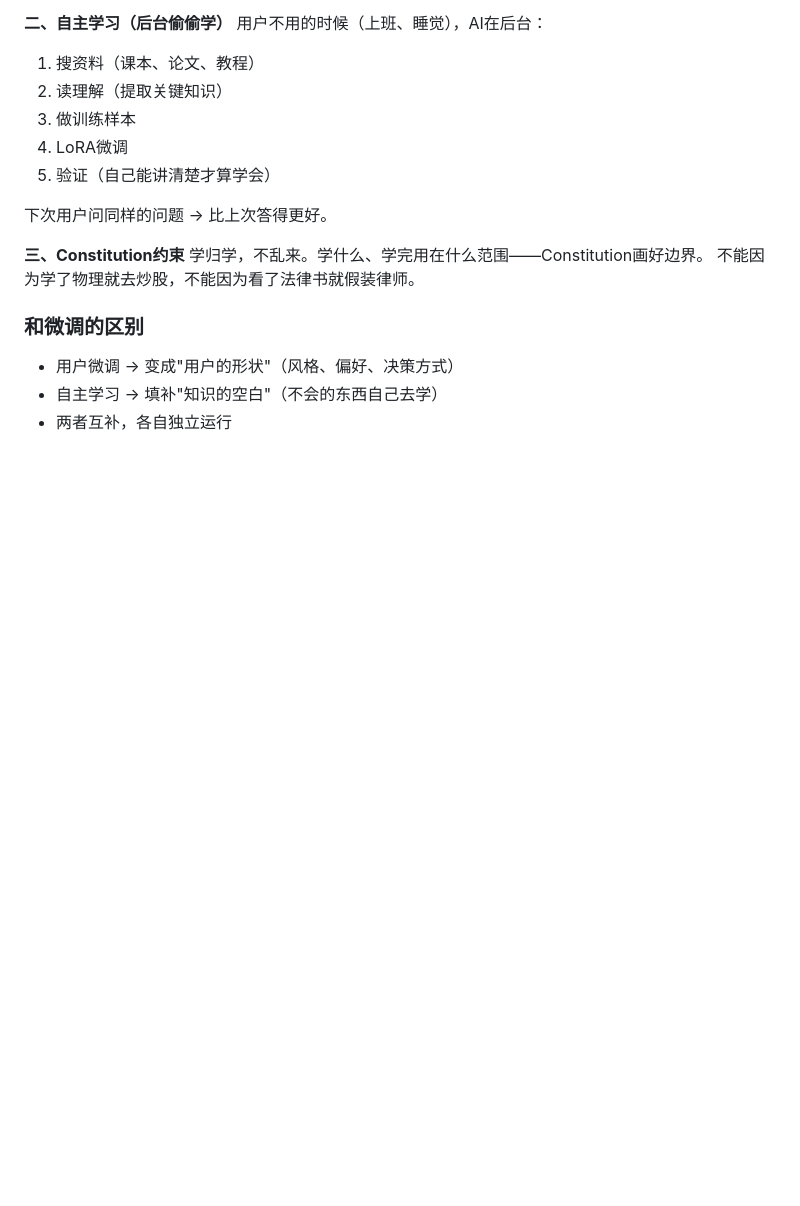
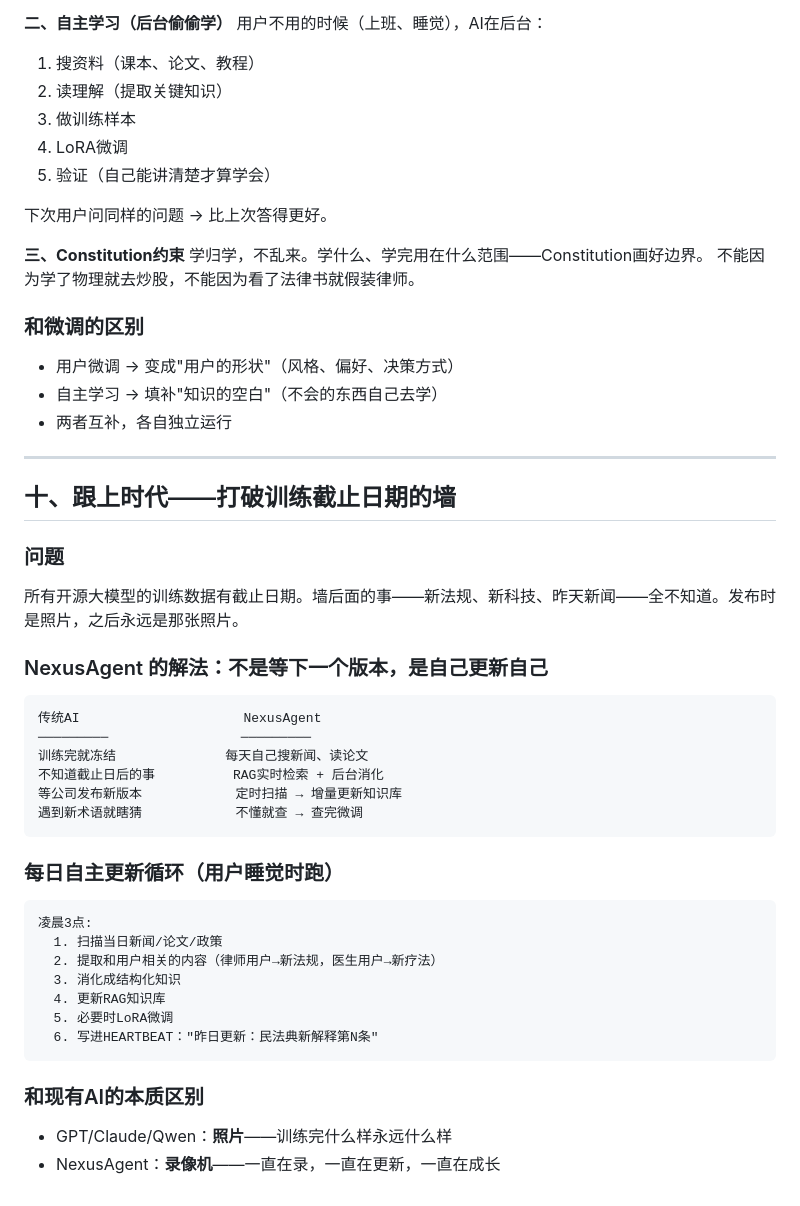
Before and after one commit to usetiantian/zhangkai, a Markdown page: PROJECT_NEXUS.md, the part around the change. Drawn GitHub-style; blank space fills up the shorter version.

Commit message:
立项书: 跟上时代 | 打破训练截止日期墙 | 每日自主更新

````diff
--- a/PROJECT_NEXUS.md
+++ b/PROJECT_NEXUS.md
@@ -216,3 +216,37 @@ AI能判断自己什么时候不行：
 - 用户微调 → 变成"用户的形状"（风格、偏好、决策方式）
 - 自主学习 → 填补"知识的空白"（不会的东西自己去学）
 - 两者互补，各自独立运行
+
+---
+
+## 十、跟上时代——打破训练截止日期的墙
+
+### 问题
+所有开源大模型的训练数据有截止日期。墙后面的事——新法规、新科技、昨天新闻——全不知道。发布时是照片，之后永远是那张照片。
+
+### NexusAgent 的解法：不是等下一个版本，是自己更新自己
+
+```
+传统AI                     NexusAgent
+─────────                 ─────────
+训练完就冻结              每天自己搜新闻、读论文
+不知道截止日后的事          RAG实时检索 + 后台消化
+等公司发布新版本            定时扫描 → 增量更新知识库
+遇到新术语就瞎猜            不懂就查 → 查完微调
+```
+
+### 每日自主更新循环（用户睡觉时跑）
+
+```
+凌晨3点:
+  1. 扫描当日新闻/论文/政策
+  2. 提取和用户相关的内容（律师用户→新法规，医生用户→新疗法）
+  3. 消化成结构化知识
+  4. 更新RAG知识库
+  5. 必要时LoRA微调
+  6. 写进HEARTBEAT："昨日更新：民法典新解释第N条"
+```
+
+### 和现有AI的本质区别
+- GPT/Claude/Qwen：**照片**——训练完什么样永远什么样
+- NexusAgent：**录像机**——一直在录，一直在更新，一直在成长
````
